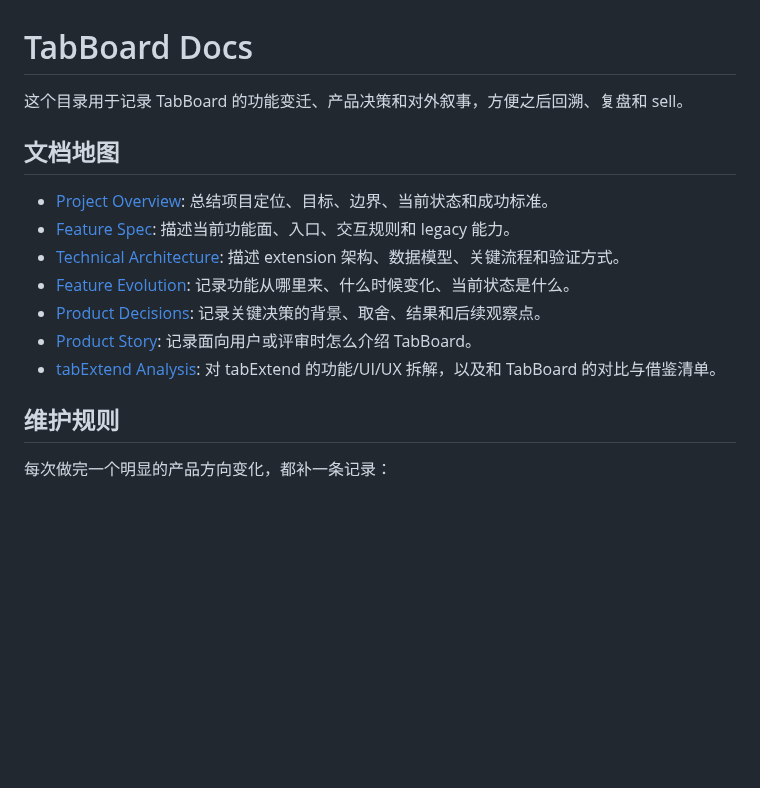
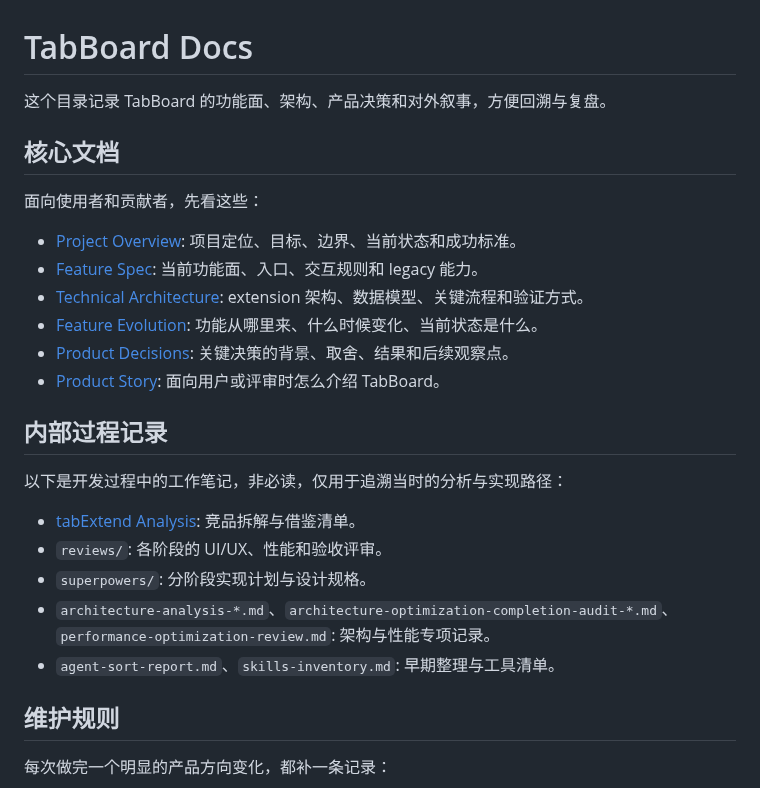
Before and after one commit to zhaoshe/tab-board, a Markdown page: docs/README.md, the part around the change. GitHub-like rendering; blank space fills up the shorter version.

```diff
--- a/docs/README.md
+++ b/docs/README.md
@@ -1,16 +1,27 @@
 # TabBoard Docs
 
-这个目录用于记录 TabBoard 的功能变迁、产品决策和对外叙事，方便之后回溯、复盘和 sell。
+这个目录记录 TabBoard 的功能面、架构、产品决策和对外叙事，方便回溯与复盘。
 
-## 文档地图
+## 核心文档
 
-- [Project Overview](project-overview.md): 总结项目定位、目标、边界、当前状态和成功标准。
-- [Feature Spec](feature-spec.md): 描述当前功能面、入口、交互规则和 legacy 能力。
-- [Technical Architecture](technical-architecture.md): 描述 extension 架构、数据模型、关键流程和验证方式。
-- [Feature Evolution](feature-evolution.md): 记录功能从哪里来、什么时候变化、当前状态是什么。
-- [Product Decisions](product-decisions.md): 记录关键决策的背景、取舍、结果和后续观察点。
-- [Product Story](product-story.md): 记录面向用户或评审时怎么介绍 TabBoard。
-- [tabExtend Analysis](tabextend-analysis.md): 对 tabExtend 的功能/UI/UX 拆解，以及和 TabBoard 的对比与借鉴清单。
+面向使用者和贡献者，先看这些：
+
+- [Project Overview](project-overview.md): 项目定位、目标、边界、当前状态和成功标准。
+- [Feature Spec](feature-spec.md): 当前功能面、入口、交互规则和 legacy 能力。
+- [Technical Architecture](technical-architecture.md): extension 架构、数据模型、关键流程和验证方式。
+- [Feature Evolution](feature-evolution.md): 功能从哪里来、什么时候变化、当前状态是什么。
+- [Product Decisions](product-decisions.md): 关键决策的背景、取舍、结果和后续观察点。
+- [Product Story](product-story.md): 面向用户或评审时怎么介绍 TabBoard。
+
+## 内部过程记录
+
+以下是开发过程中的工作笔记，非必读，仅用于追溯当时的分析与实现路径：
+
+- [tabExtend Analysis](tabextend-analysis.md): 竞品拆解与借鉴清单。
+- `reviews/`: 各阶段的 UI/UX、性能和验收评审。
+- `superpowers/`: 分阶段实现计划与设计规格。
+- `architecture-analysis-*.md`、`architecture-optimization-completion-audit-*.md`、`performance-optimization-review.md`: 架构与性能专项记录。
+- `agent-sort-report.md`、`skills-inventory.md`: 早期整理与工具清单。
 
 ## 维护规则
 
```
Also changed, not shown: README.md (+42 -0 lines), docs/images/manager-dark.png (added), docs/images/manager.png (added), docs/images/options.png (added), docs/images/popup.png (added).
